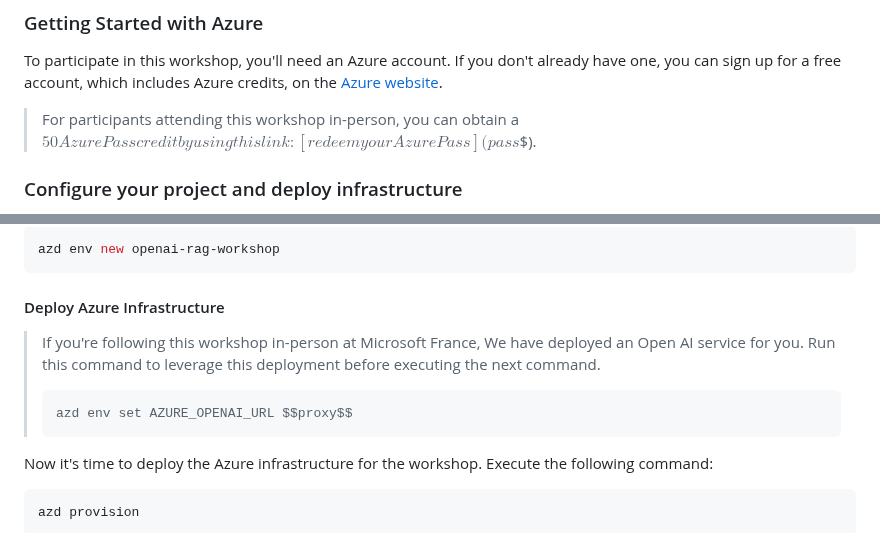
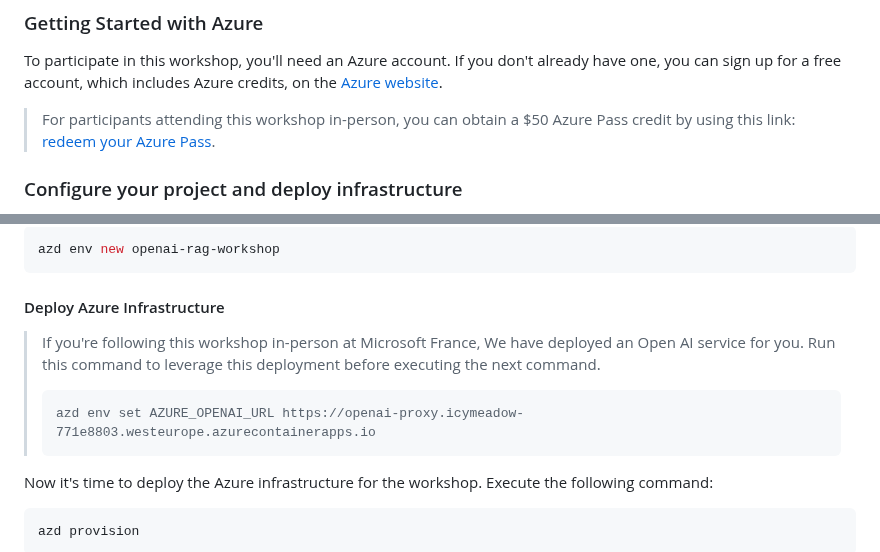
Before and after one commit to Azure-Samples/azure-openai-rag-workshop, a Markdown page: docs/workshop.md, 2 parts joined by grey strips. Drawn GitHub-style.

Commit message:
docs: update workshop

````diff
--- a/docs/workshop.md
+++ b/docs/workshop.md
@@ -289,9 +288,9 @@ You can learn more about the [chat protocol here](https://github.com/Azure/azure
 
 To participate in this workshop, you'll need an Azure account. If you don't already have one, you can sign up for a free account, which includes Azure credits, on the [Azure website](https://azure.microsoft.com/free/).
 
-<div class="important" data-title="important" data-visible="$$pass$$">
+<div class="important" data-title="important">
 
-> For participants attending this workshop in-person, you can obtain a $50 Azure Pass credit by using this link: [redeem your Azure Pass]($$pass$$).
+> For participants attending this workshop in-person, you can obtain a $50 Azure Pass credit by using this link: [redeem your Azure Pass](https://azcheck.in/duc231109).
 
 </div>
 
@@ -319,11 +318,11 @@ azd env new openai-rag-workshop
 
 #### Deploy Azure Infrastructure
 
-<div class="important" data-title="important" data-visible="$$proxy$$">
+<div class="important" data-title="important">
 
 > If you're following this workshop in-person at Microsoft France, We have deployed an Open AI service for you. Run this command to leverage this deployment before executing the next command.
 > ```
-> azd env set AZURE_OPENAI_URL $$proxy$$
+> azd env set AZURE_OPENAI_URL https://openai-proxy.icymeadow-771e8803.westeurope.azurecontainerapps.io
 > ```
 
 </div>
````
Also changed, not shown: other parts of docs/workshop.md (+0 -1 lines).
